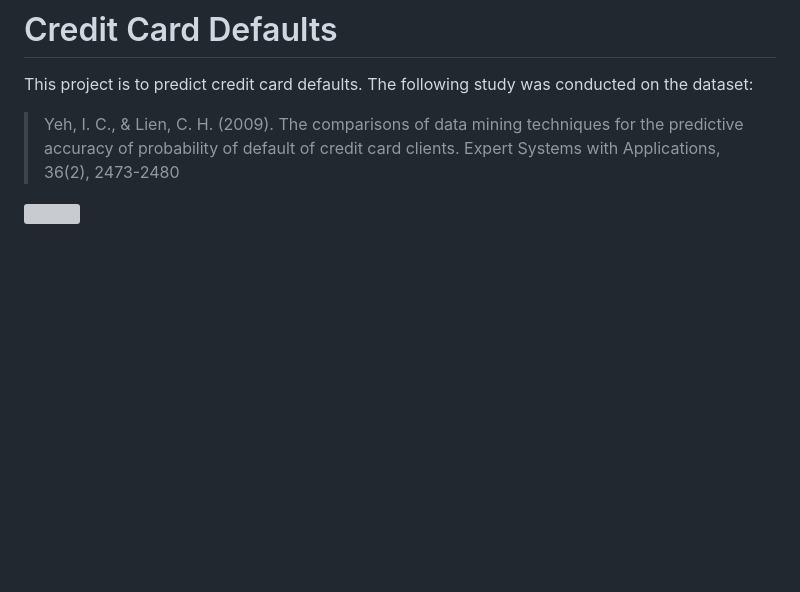
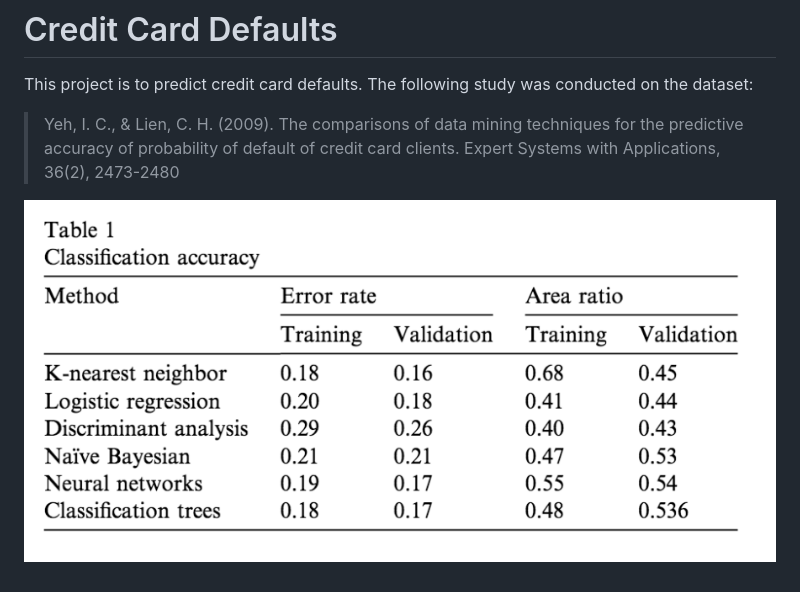
Before and after one commit to tmastny/ml-default, a Markdown page: README.md, the part around the change. GitHub-like rendering; pictures changed too: paper-error-rates.png (added); blank space fills up the shorter version; grey boxes are pictures that could not be loaded.

Commit message:
add image

```diff
--- a/README.md
+++ b/README.md
@@ -4,4 +4,4 @@ This project is to predict credit card defaults. The following study was conduct
 
 > Yeh, I. C., & Lien, C. H. (2009). The comparisons of data mining techniques for the predictive accuracy of probability of default of credit card clients. Expert Systems with Applications, 36(2), 2473-2480
 
-![](/paper-error-rates.png)
+![](paper-error-rates.png)
```
